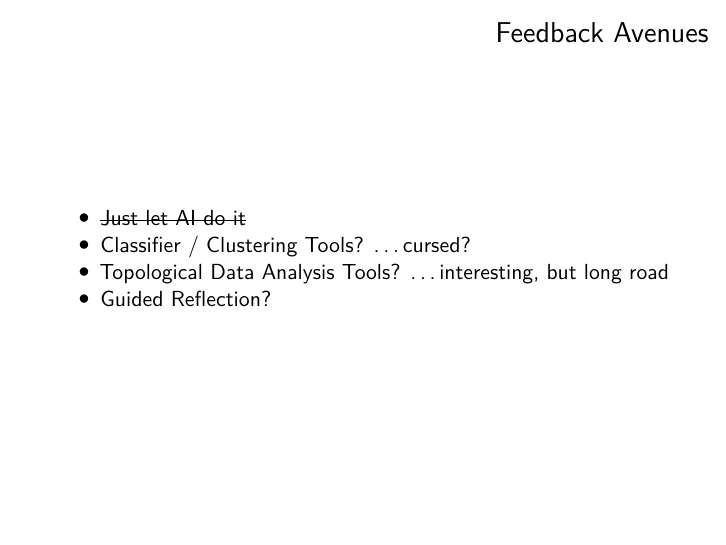
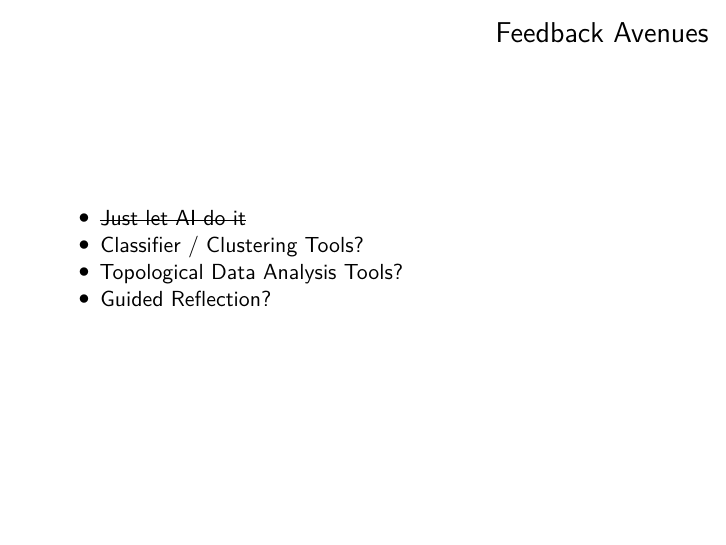
Before and after one commit to mdbeckmanTemp/2025-NZSA-Auckland, an R Markdown document (docs/202504-uoa-scalable-formative-assessment.Rmd): page 39 of 61. Rendered offline with R 4.5, knitr and Pandoc, then LaTeX, with nearby package versions.

Commit message:
update FB overview

```diff
--- a/docs/202504-uoa-scalable-formative-assessment.Rmd
+++ b/docs/202504-uoa-scalable-formative-assessment.Rmd
@@ -460,8 +460,8 @@ U.S. Department of Education, Office of Educational Technology (2023). *Artifici
 # Feedback Avenues
 
 - ~~Just let AI do it~~
-- Classifier / Clustering Tools?  ...cursed?
-- Topological Data Analysis Tools?  ...interesting, but long road
+- Classifier / Clustering Tools?
+- Topological Data Analysis Tools?
 - Guided Reflection?
 
 
```
